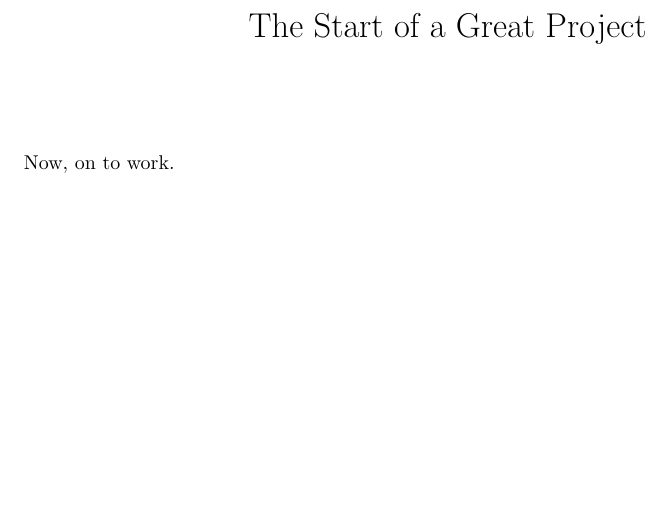
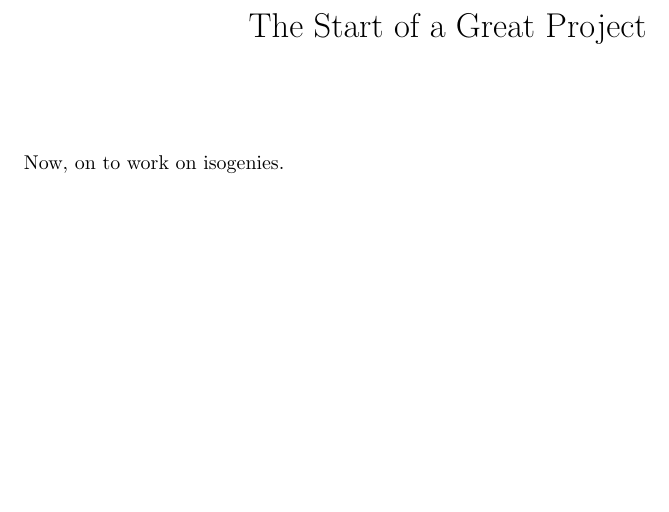
Before and after one commit to The-Isogeny-Project/The-Isogeny-Project, a LaTeX document (tex/main.tex): part of the page, cut so that both start at the same text. Compiled offline with pdfLaTeX.

```diff
--- a/tex/main.tex
+++ b/tex/main.tex
@@ -7,6 +7,6 @@
 \begin{document}
 \maketitle
 
-Now, on to work.
+Now, on to work on isogenies.
 
 \end{document}
```
Also changed, not shown: pdf/full.pdf, pdf/old/old_2025-08-28_11-47-49.pdf (added).
